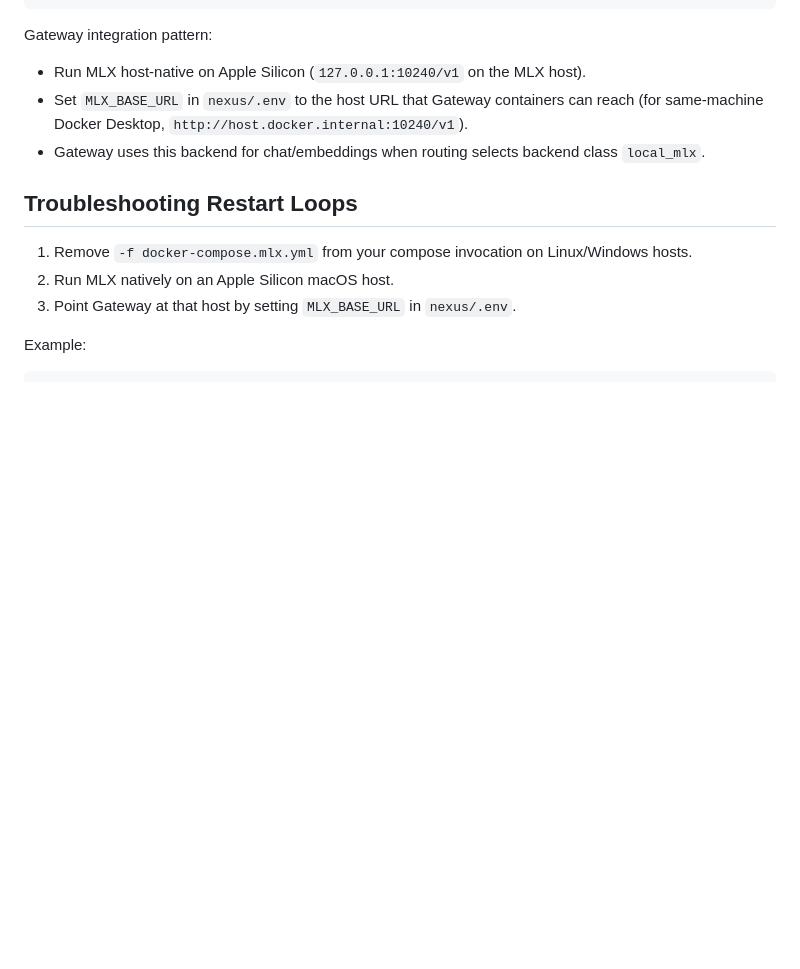
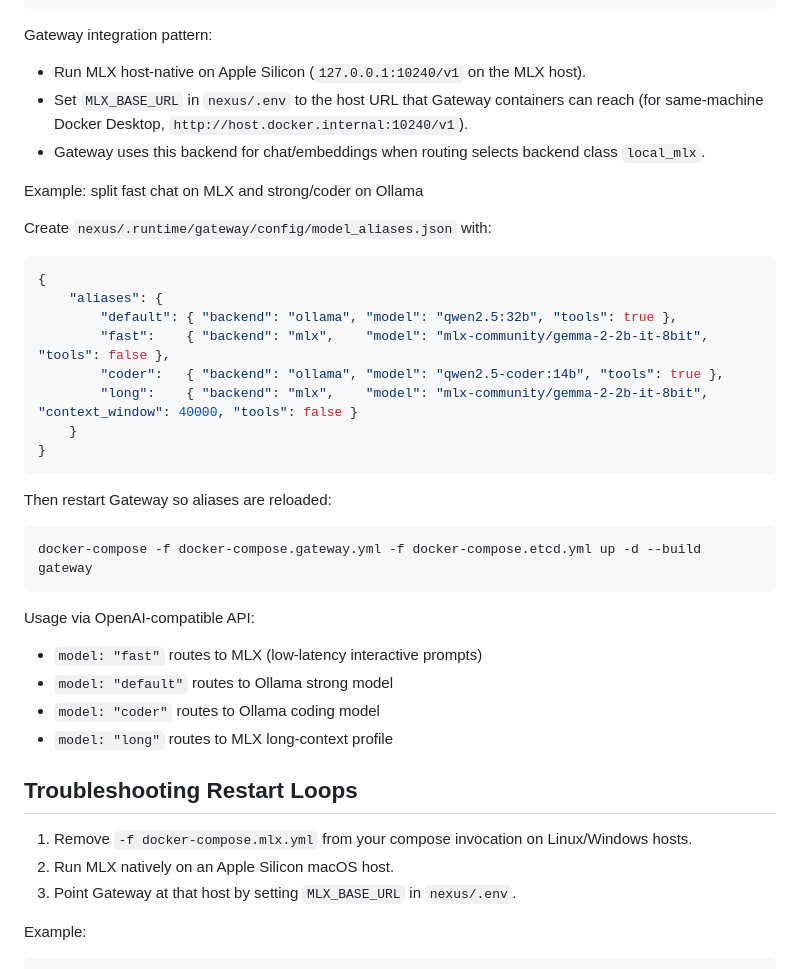
Before and after one commit to gevanoff/nexus, a Markdown page: services/mlx/README.md, the part around the change. GitHub-like rendering; blank space fills up the shorter version.

Commit message:
Document MLX+Ollama model alias routing example

````diff
--- a/services/mlx/README.md
+++ b/services/mlx/README.md
@@ -70,6 +70,34 @@ Gateway integration pattern:
 - Set `MLX_BASE_URL` in `nexus/.env` to the host URL that Gateway containers can reach (for same-machine Docker Desktop, `http://host.docker.internal:10240/v1`).
 - Gateway uses this backend for chat/embeddings when routing selects backend class `local_mlx`.
 
+Example: split fast chat on MLX and strong/coder on Ollama
+
+Create `nexus/.runtime/gateway/config/model_aliases.json` with:
+
+```json
+{
+	"aliases": {
+		"default": { "backend": "ollama", "model": "qwen2.5:32b", "tools": true },
+		"fast":    { "backend": "mlx",    "model": "mlx-community/gemma-2-2b-it-8bit", "tools": false },
+		"coder":   { "backend": "ollama", "model": "qwen2.5-coder:14b", "tools": true },
+		"long":    { "backend": "mlx",    "model": "mlx-community/gemma-2-2b-it-8bit", "context_window": 40000, "tools": false }
+	}
+}
+```
+
+Then restart Gateway so aliases are reloaded:
+
+```bash
+docker-compose -f docker-compose.gateway.yml -f docker-compose.etcd.yml up -d --build gateway
+```
+
+Usage via OpenAI-compatible API:
+
+- `model: "fast"` routes to MLX (low-latency interactive prompts)
+- `model: "default"` routes to Ollama strong model
+- `model: "coder"` routes to Ollama coding model
+- `model: "long"` routes to MLX long-context profile
+
 ## Troubleshooting Restart Loops
 
 1. Remove `-f docker-compose.mlx.yml` from your compose invocation on Linux/Windows hosts.
````
Also changed, not shown: README.md (+2 -0 lines).
